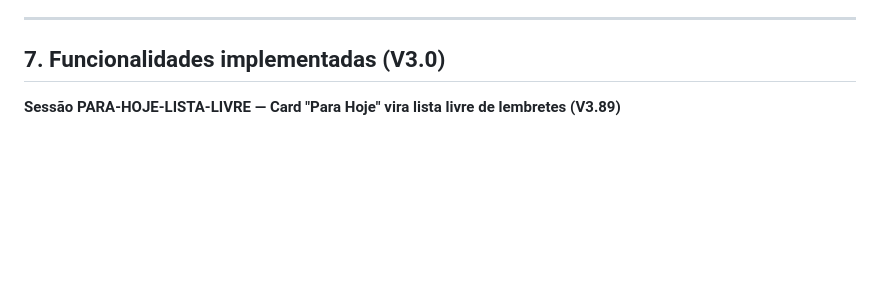
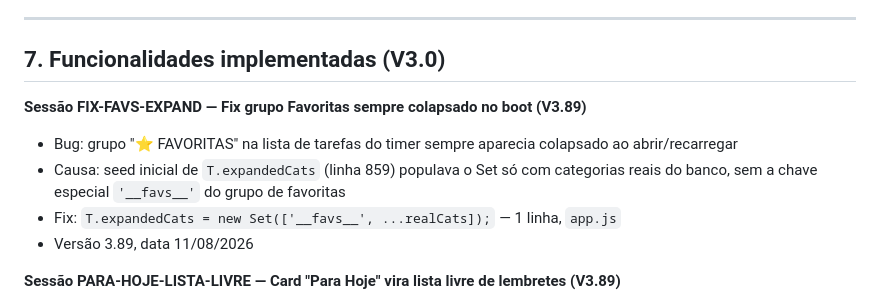
Before and after one commit to eloconteudo1/elo-sistema, a Markdown page: CLAUDE.md, the part around the change. Drawn GitHub-style; blank space fills up the shorter version.

Commit message:
docs: registra sessao FIX-FAVS-EXPAND no CLAUDE.md (V3.89)

```diff
--- a/CLAUDE.md
+++ b/CLAUDE.md
@@ -134,6 +134,12 @@ ALTER TABLE notes DISABLE ROW LEVEL SECURITY;
 ---
 
 ## 7. Funcionalidades implementadas (V3.0)
+
+**Sessão FIX-FAVS-EXPAND — Fix grupo Favoritas sempre colapsado no boot (V3.89)**
+- Bug: grupo "⭐ FAVORITAS" na lista de tarefas do timer sempre aparecia colapsado ao abrir/recarregar
+- Causa: seed inicial de `T.expandedCats` (linha 859) populava o Set só com categorias reais do banco, sem a chave especial `'__favs__'` do grupo de favoritas
+- Fix: `T.expandedCats = new Set(['__favs__', ...realCats]);` — 1 linha, `app.js`
+- Versão 3.89, data 11/08/2026
 
 **Sessão PARA-HOJE-LISTA-LIVRE — Card "Para Hoje" vira lista livre de lembretes (V3.89)**
 - Tabela nova `para_hoje_items` (id, user_id default 1, text, is_done, sort_order, created_at) — RLS `authenticated` full access
```
